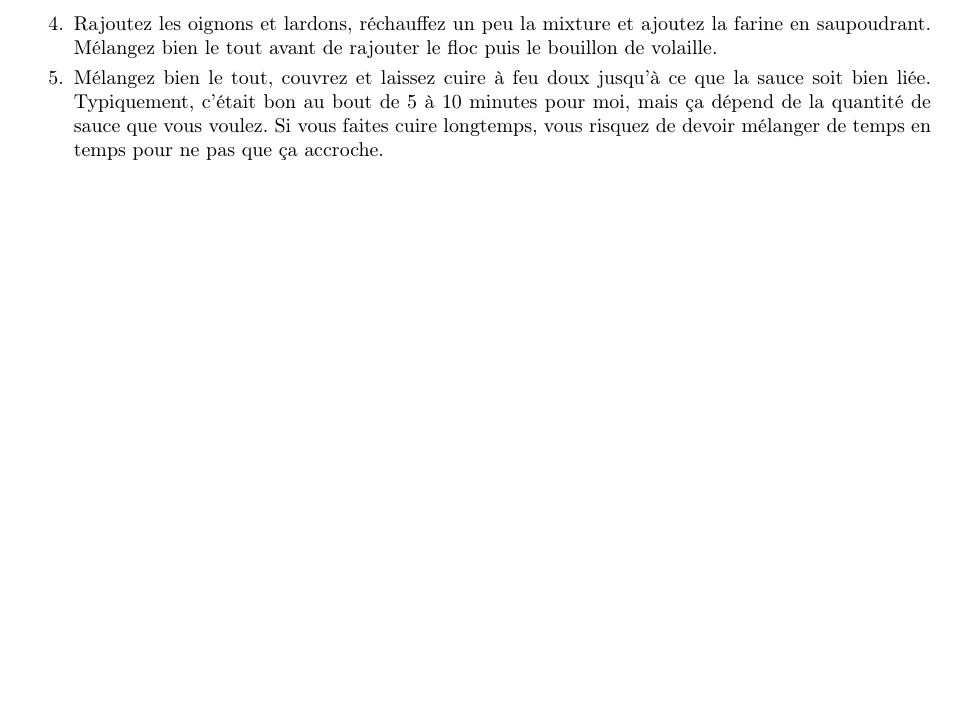
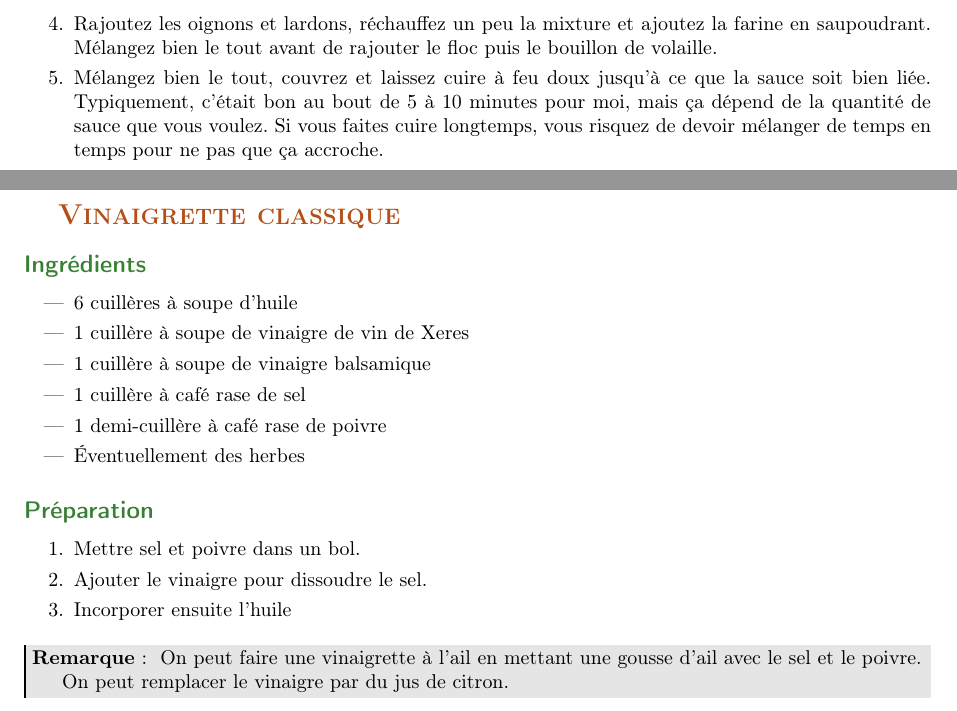
Before and after one commit to sanyaade-teachings/autiwa-tutorials, a LaTeX document (recettes/recettes.tex): part of page 55 of 82 before the commit and two parts of pages 55 and 56 of 84 after it, the two joined at a grey line, cut so that both start at the same text, the shorter picture padded with empty space. Compiled offline with pdfLaTeX; an older LaTeX class or package is replaced by its successor.

Commit message:
recette: vinaigrette
git-svn-id: https://autiwa-tutorials.googlecode.com/svn/trunk@69 0dbe97c4-82fb-7826-aa11-3c1593e05550

```diff
--- a/recettes/recettes.tex
+++ b/recettes/recettes.tex
@@ -90,3 +90,32 @@ Ne couvrez pas pendant la cuisson des champignons afin d'éviter qu'il y ait tro
 \end{remarque}
 \item Rajoutez les oignons et lardons, réchauffez un peu la mixture et ajoutez la farine en saupoudrant. Mélangez bien le tout avant de rajouter le floc puis le bouillon de volaille.
 \item Mélangez bien le tout, couvrez et laissez cuire à feu doux jusqu'à ce que la sauce soit bien liée. Typiquement, c'était bon au bout de 5 à 10 minutes pour moi, mais ça dépend de la quantité de sauce que vous voulez. Si vous faites cuire longtemps, vous risquez de devoir mélanger de temps en temps pour ne pas que ça accroche.
+\end{enumerate}
+
+\newpage
+\section{Vinaigrette classique}
+\subsection*{Ingrédients}
+\begin{itemize}
+\item 6 cuillères à soupe d'huile
+\item 1 cuillère à soupe de vinaigre de vin de Xeres
+\item 1 cuillère à soupe de vinaigre balsamique
+\item 1 cuillère à café rase de sel
+\item 1 demi-cuillère à café rase de poivre
+\item Éventuellement des herbes
+\end{itemize}
+
+\subsection*{Préparation}
+\begin{enumerate}
+\item Mettre sel et poivre dans un bol.
+\item Ajouter le vinaigre pour dissoudre le sel.
+\item Incorporer ensuite l'huile
+\end{enumerate}
+
+\begin{remarque}
+On peut faire une vinaigrette à l'ail en mettant une gousse d'ail avec le sel et le poivre.
+
+On peut remplacer le vinaigre par du jus de citron.
+\end{remarque}
+
+
+\newpage
```
Also changed, not shown: recettes/recettes.pdf, recettes/recettes.tex (16 more changed lines).
